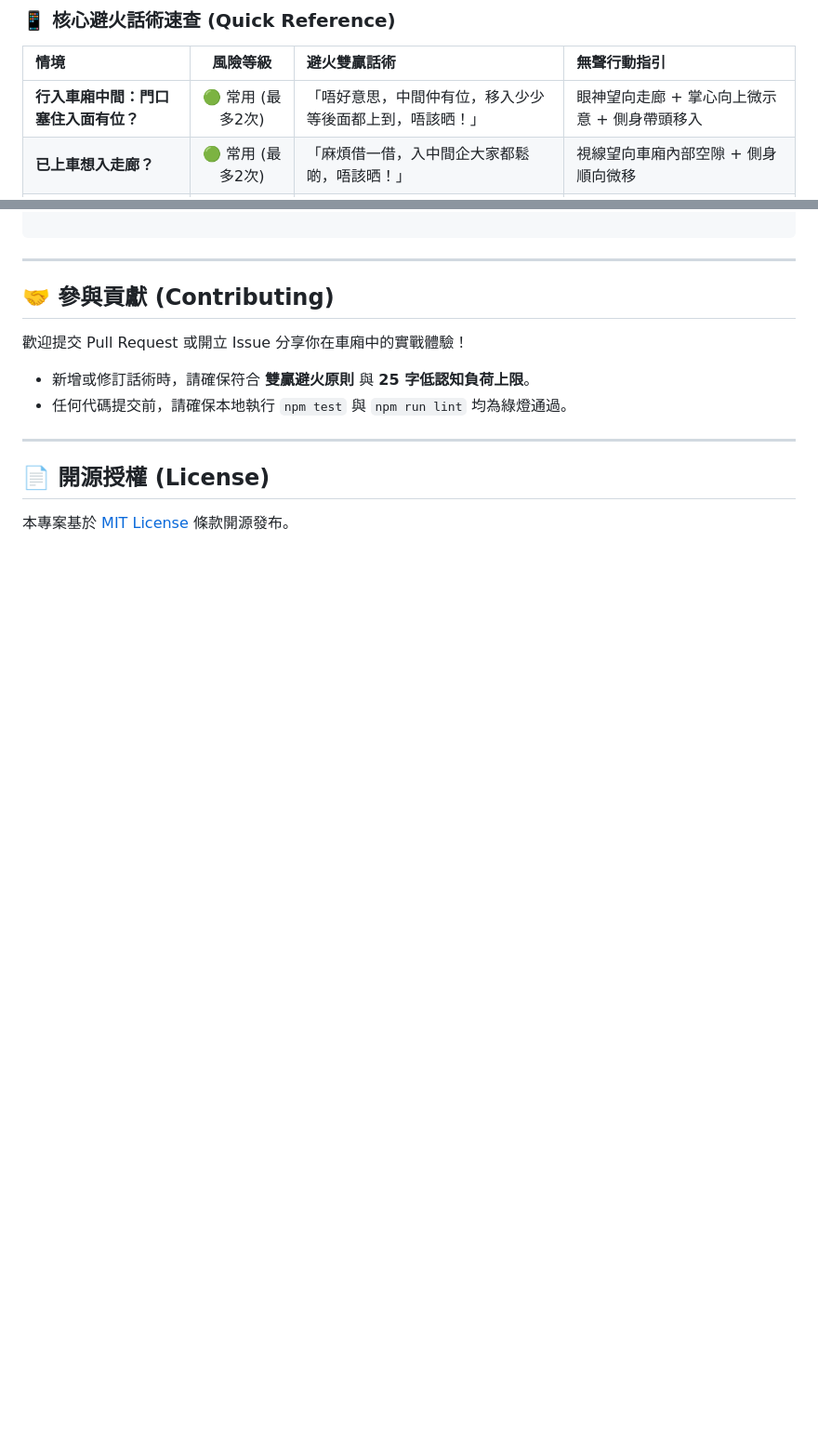
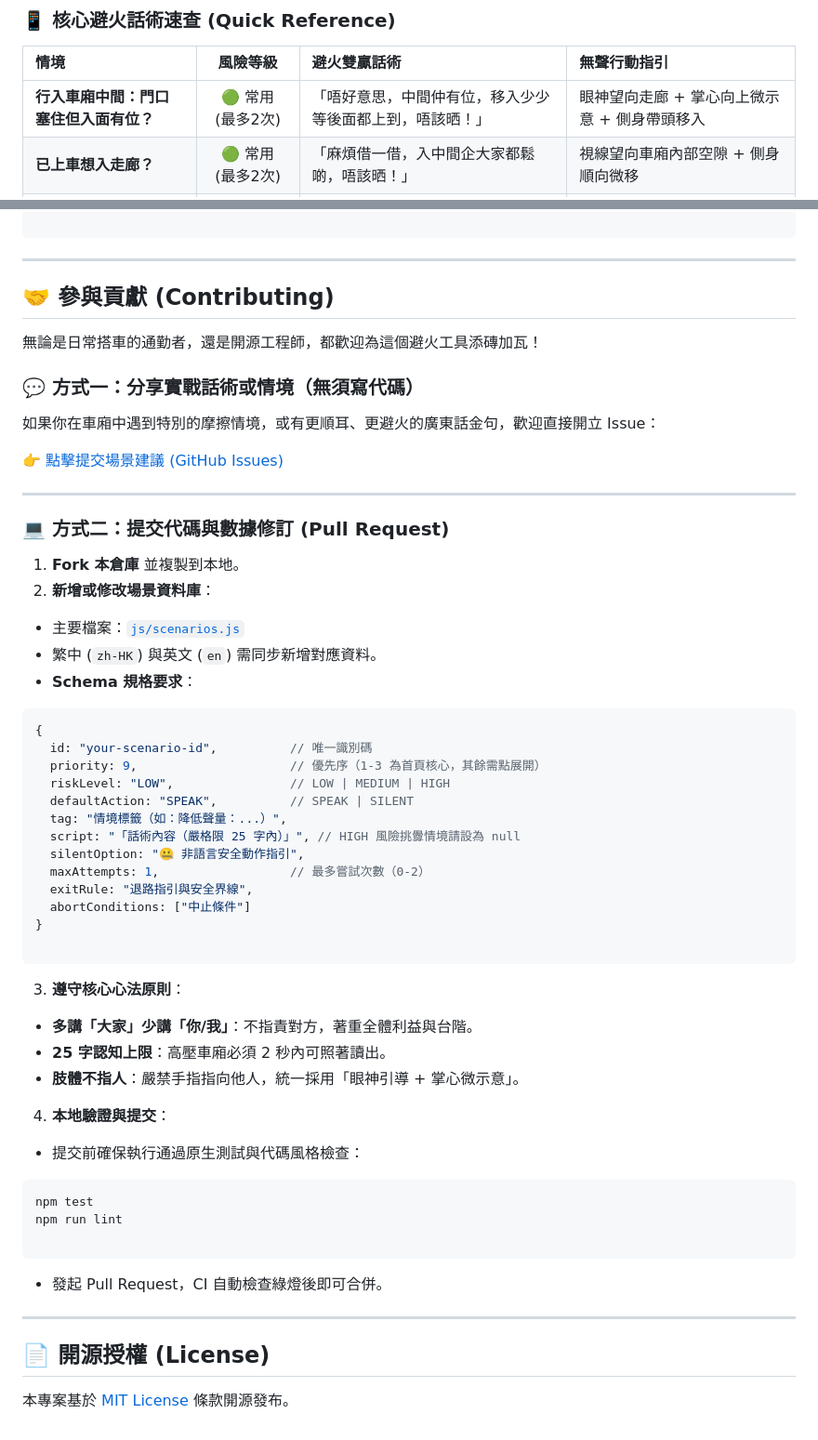
Before and after one commit to jackylawck/RailPeace, a Markdown page: README.md, 2 parts joined by grey strips. Shown at 93% size. Drawn GitHub-style; blank space fills up the shorter version.

````diff
--- a/README.md
+++ b/README.md
@@ -41,7 +42,7 @@
 
 | 情境 | 風險等級 | 避火雙贏話術 | 無聲行動指引 |
 | :--- | :---: | :--- | :--- |
-| **行入車廂中間：門口塞住入面有位？** | 🟢 常用 (最多2次) | 「唔好意思，中間仲有位，移入少少等後面都上到，唔該晒！」 | 眼神望向走廊 + 掌心向上微示意 + 側身帶頭移入 |
+| **行入車廂中間：門口塞住但入面有位？** | 🟢 常用 (最多2次) | 「唔好意思，中間仲有位，移入少少等後面都上到，唔該晒！」 | 眼神望向走廊 + 掌心向上微示意 + 側身帶頭移入 |
 | **已上車想入走廊？** | 🟢 常用 (最多2次) | 「麻煩借一借，入中間企大家都鬆啲，唔該晒！」 | 視線望向車廂內部空隙 + 側身順向微移 |
 | **車廂人貼人時輕碰／晃動？** | 🟢 常用 (最多2次) | 「唔好意思！真係好迫，大家頂一頂，唔好意思。」 | 扶穩扶手 + 雙手收胸前點頭示好致歉 |
 | **對方有攻擊性／挑釁？** | 🔴 高風險 (禁開口) | *(安全紅線：嚴禁開口對罵)* | 移開視線 · 安靜退後一步 · 側身避開對峙 · 遇險按通話器 |
@@ -144,10 +145,60 @@ RailPeace/
 
 ## 🤝 參與貢獻 (Contributing)
 
-歡迎提交 Pull Request 或開立 Issue 分享你在車廂中的實戰體驗！
+無論是日常搭車的通勤者，還是開源工程師，都歡迎為這個避火工具添磚加瓦！
 
-* 新增或修訂話術時，請確保符合 **雙贏避火原則** 與 **25 字低認知負荷上限**。
-* 任何代碼提交前，請確保本地執行 `npm test` 與 `npm run lint` 均為綠燈通過。
+### 💬 方式一：分享實戰話術或情境（無須寫代碼）
+
+如果你在車廂中遇到特別的摩擦情境，或有更順耳、更避火的廣東話金句，歡迎直接開立 Issue：
+
+👉 [點擊提交場景建議 (GitHub Issues)](https://github.com/jackylawck/RailPeace/issues/new?utm_source=gemini)
+
+---
+
+### 💻 方式二：提交代碼與數據修訂 (Pull Request)
+
+1. **Fork 本倉庫** 並複製到本地。
+2. **新增或修改場景資料庫**：
+* 主要檔案：[`js/scenarios.js`](https://www.google.com/search?q=js/scenarios.js&utm_source=gemini)
+* 繁中 (`zh-HK`) 與英文 (`en`) 需同步新增對應資料。
+* **Schema 規格要求**：
+```javascript
+{
+  id: "your-scenario-id",          // 唯一識別碼
+  priority: 9,                     // 優先序（1-3 為首頁核心，其餘需點展開）
+  riskLevel: "LOW",                // LOW | MEDIUM | HIGH
+  defaultAction: "SPEAK",          // SPEAK | SILENT
+  tag: "情境標籤（如：降低聲量：...）",
+  script: "「話術內容（嚴格限 25 字內）」", // HIGH 風險挑釁情境請設為 null
+  silentOption: "🤐 非語言安全動作指引",
+  maxAttempts: 1,                  // 最多嘗試次數（0-2）
+  exitRule: "退路指引與安全界線",
+  abortConditions: ["中止條件"]
+}
+
+```
+
+
+
+
+3. **遵守核心心法原則**：
+* **多講「大家」少講「你/我」**：不指責對方，著重全體利益與台階。
+* **25 字認知上限**：高壓車廂必須 2 秒內可照著讀出。
+* **肢體不指人**：嚴禁手指指向他人，統一採用「眼神引導 + 掌心微示意」。
+
+
+4. **本地驗證與提交**：
+* 提交前確保執行通過原生測試與代碼風格檢查：
+```bash
+npm test
+npm run lint
+
+```
+
+
+* 發起 Pull Request，CI 自動檢查綠燈後即可合併。
+
+
 
 ---
 
````
Also changed, not shown: other parts of README.md (+1 -0 lines).
